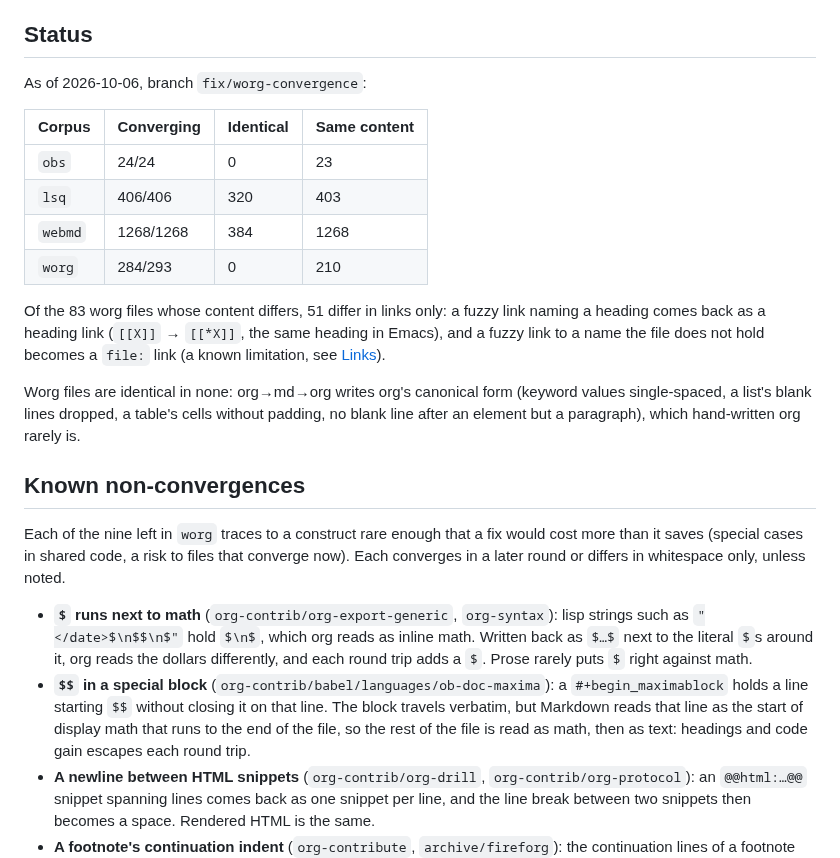
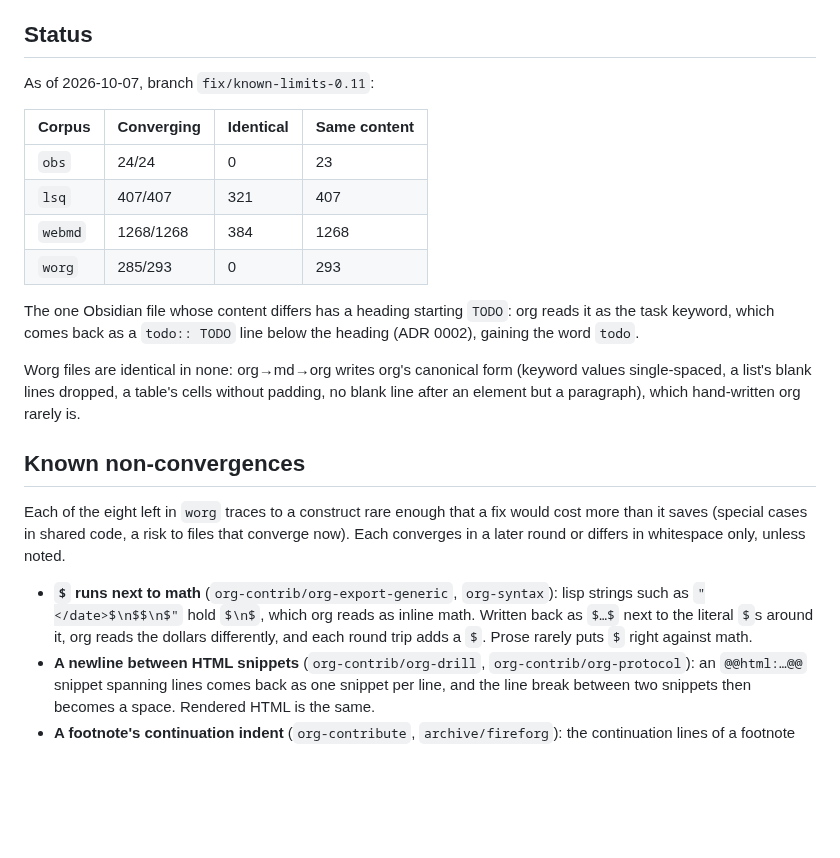
Before and after one commit to remigius42/morg, a Markdown page: docs/corpus.md, the part around the change. Drawn GitHub-style; blank space fills up the shorter version.

Commit message:
docs: corpus status as of 2026-10-07

```diff
--- a/docs/corpus.md
+++ b/docs/corpus.md
@@ -73,20 +73,19 @@ Before committing a change that affects parsing or writing:
 
 ## Status
 
-As of 2026-10-06, branch `fix/worg-convergence`:
+As of 2026-10-07, branch `fix/known-limits-0.11`:
 
 | Corpus  | Converging | Identical | Same content |
 | ------- | ---------- | --------- | ------------ |
 | `obs`   | 24/24      | 0         | 23           |
-| `lsq`   | 406/406    | 320       | 403          |
+| `lsq`   | 407/407    | 321       | 407          |
 | `webmd` | 1268/1268  | 384       | 1268         |
-| `worg`  | 284/293    | 0         | 210          |
+| `worg`  | 285/293    | 0         | 293          |
 
-Of the 83 worg files whose content differs, 51 differ in links only: a
-fuzzy link naming a heading comes back as a heading link (`[[X]]` →
-`[[*X]]`, the same heading in Emacs), and a fuzzy link to a name the
-file does not hold becomes a `file:` link (a known limitation, see
-[Links](mappings/core.md#links)).
+The one Obsidian file whose content differs has a heading starting
+`TODO`: org reads it as the task keyword, which comes back as a
+`todo:: TODO` line below the heading (ADR 0002), gaining the word
+`todo`.
 
 Worg files are identical in none: org→md→org writes org's canonical
 form (keyword values single-spaced, a list's blank lines dropped, a
@@ -95,7 +94,7 @@ paragraph), which hand-written org rarely is.
 
 ## Known non-convergences
 
-Each of the nine left in `worg` traces to a construct rare enough that
+Each of the eight left in `worg` traces to a construct rare enough that
 a fix would cost more than it saves (special cases in shared code, a
 risk to files that converge now). Each converges in a later round or
 differs in whitespace only, unless noted.
@@ -105,12 +104,6 @@ differs in whitespace only, unless noted.
   which org reads as inline math. Written back as `$…$` next to the
   literal `$`s around it, org reads the dollars differently, and each
   round trip adds a `$`. Prose rarely puts `$` right against math.
-- **`$$` in a special block** (`org-contrib/babel/languages/ob-doc-maxima`):
-  a `#+begin_maximablock` holds a line starting `$$` without closing it
-  on that line. The block travels verbatim, but Markdown reads that line
-  as the start of display math that runs to the end of the file, so the
-  rest of the file is read as math, then as text: headings and code
-  gain escapes each round trip.
 - **A newline between HTML snippets** (`org-contrib/org-drill`,
   `org-contrib/org-protocol`): an `@@html:…@@` snippet spanning lines
   comes back as one snippet per line, and the line break between two
```
